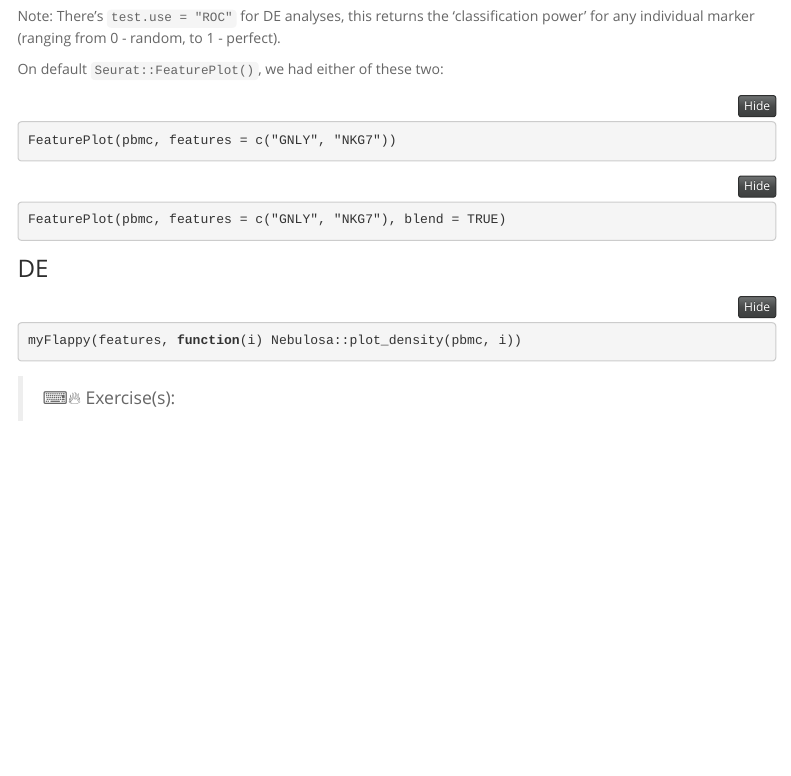
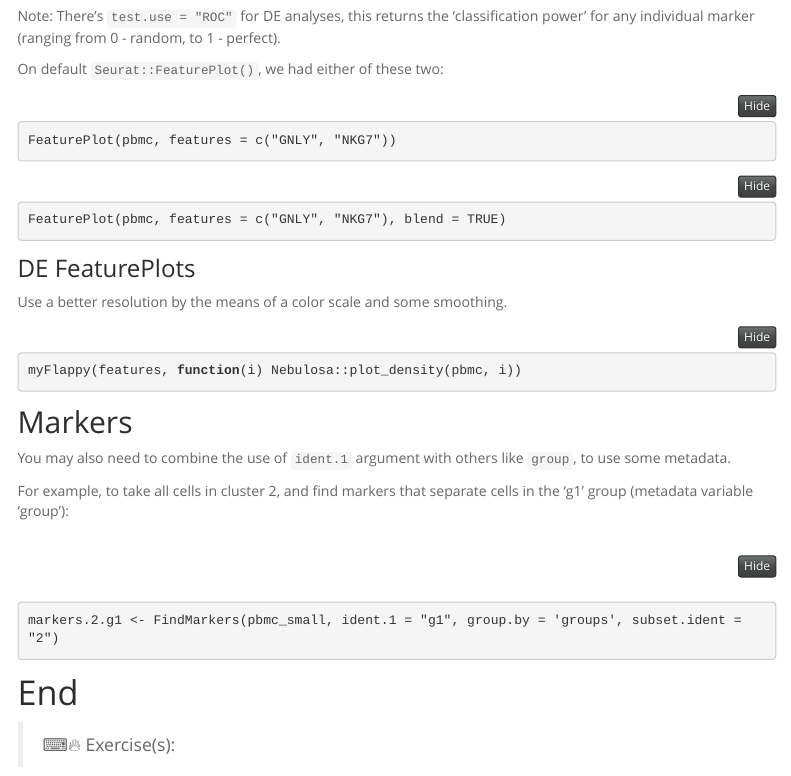
Before and after one commit to maxplanck-ie/Rseurat, an R Markdown document (rmd/27_Addons.Rmd): the page in a window 1100 px wide, from 5130 px down. Rendered offline with R 4.5, knitr and Pandoc, with nearby package versions; menus at the side of the page are left out; long lines of code are wrapped.

Commit message:
new goodies

````diff
--- a/rmd/27_Addons.Rmd
+++ b/rmd/27_Addons.Rmd
@@ -236,12 +236,26 @@ FeaturePlot(pbmc, features = c("GNLY", "NKG7"), blend = TRUE)
 
 <!-- markers taken from literature/ here: https://satijalab.org/seurat/articles/pbmc3k_tutorial.html#assigning-cell-type-identity-to-clusters -->
 
-### DE
+### DE FeaturePlots
+
+Use a better resolution by the means of a color scale and some smoothing.
 
 ```{r}
 myFlappy(features, function(i) Nebulosa::plot_density(pbmc, i))
 ```
 
+
+## Markers
+
+You may also need to combine the use of `ident.1` argument with others like `group`, to use some metadata.
+
+For example, to take all cells in cluster 2, and find markers that separate cells in the 'g1' group (metadata variable 'group'):
+
+```{r}
+markers.2.g1 <- FindMarkers(pbmc_small, ident.1 = "g1", group.by = 'groups', subset.ident = "2")
+```
+
+# End
 
 > ⌨🔥 Exercise(s):
 
````
